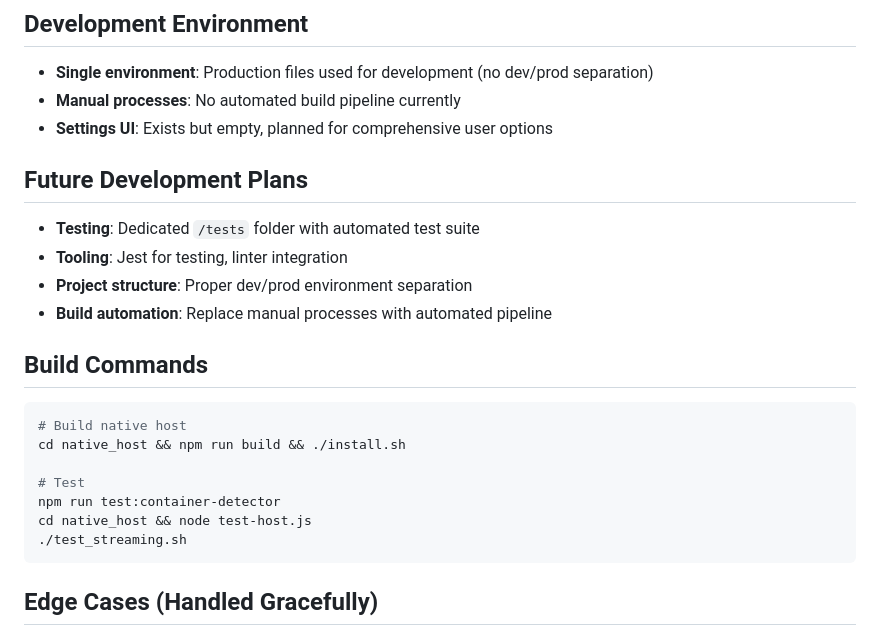
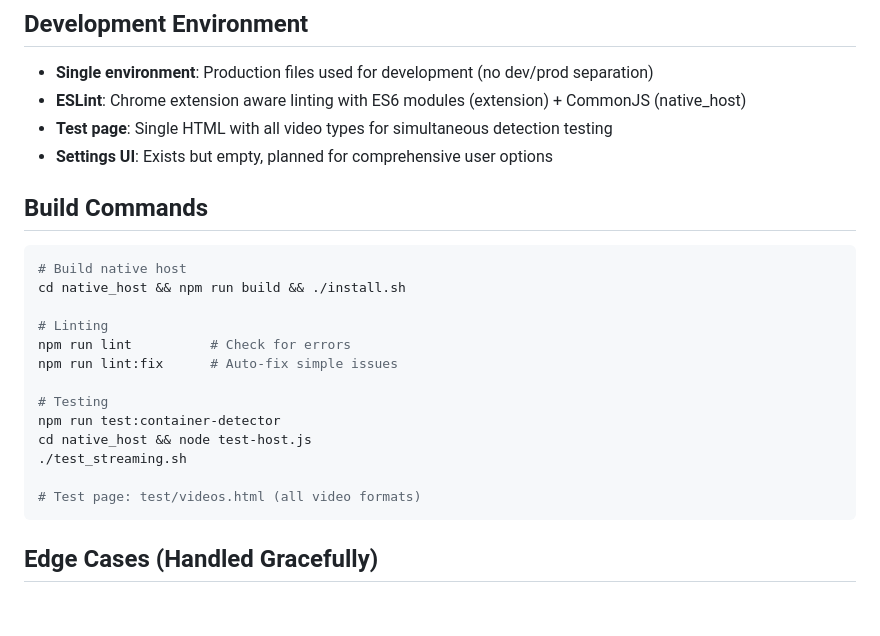
Before and after one commit to Suwot/max-video-downloader, a Markdown page: .kiro/steering/project-context.md, the part around the change. Drawn GitHub-style; blank space fills up the shorter version.

Commit message:
upd: project-context steering now includes testing upd

````diff
--- a/.kiro/steering/project-context.md
+++ b/.kiro/steering/project-context.md
@@ -65,15 +65,9 @@ native_host/
 ## Development Environment
 
 - **Single environment**: Production files used for development (no dev/prod separation)
-- **Manual processes**: No automated build pipeline currently
+- **ESLint**: Chrome extension aware linting with ES6 modules (extension) + CommonJS (native_host)
+- **Test page**: Single HTML with all video types for simultaneous detection testing
 - **Settings UI**: Exists but empty, planned for comprehensive user options
-
-## Future Development Plans
-
-- **Testing**: Dedicated `/tests` folder with automated test suite
-- **Tooling**: Jest for testing, linter integration
-- **Project structure**: Proper dev/prod environment separation
-- **Build automation**: Replace manual processes with automated pipeline
 
 ## Build Commands
 
@@ -81,10 +75,16 @@ native_host/
 # Build native host
 cd native_host && npm run build && ./install.sh
 
-# Test
+# Linting
+npm run lint          # Check for errors
+npm run lint:fix      # Auto-fix simple issues
+
+# Testing
 npm run test:container-detector
 cd native_host && node test-host.js
 ./test_streaming.sh
+
+# Test page: test/videos.html (all video formats)
 ```
 
 ## Edge Cases (Handled Gracefully)
````
